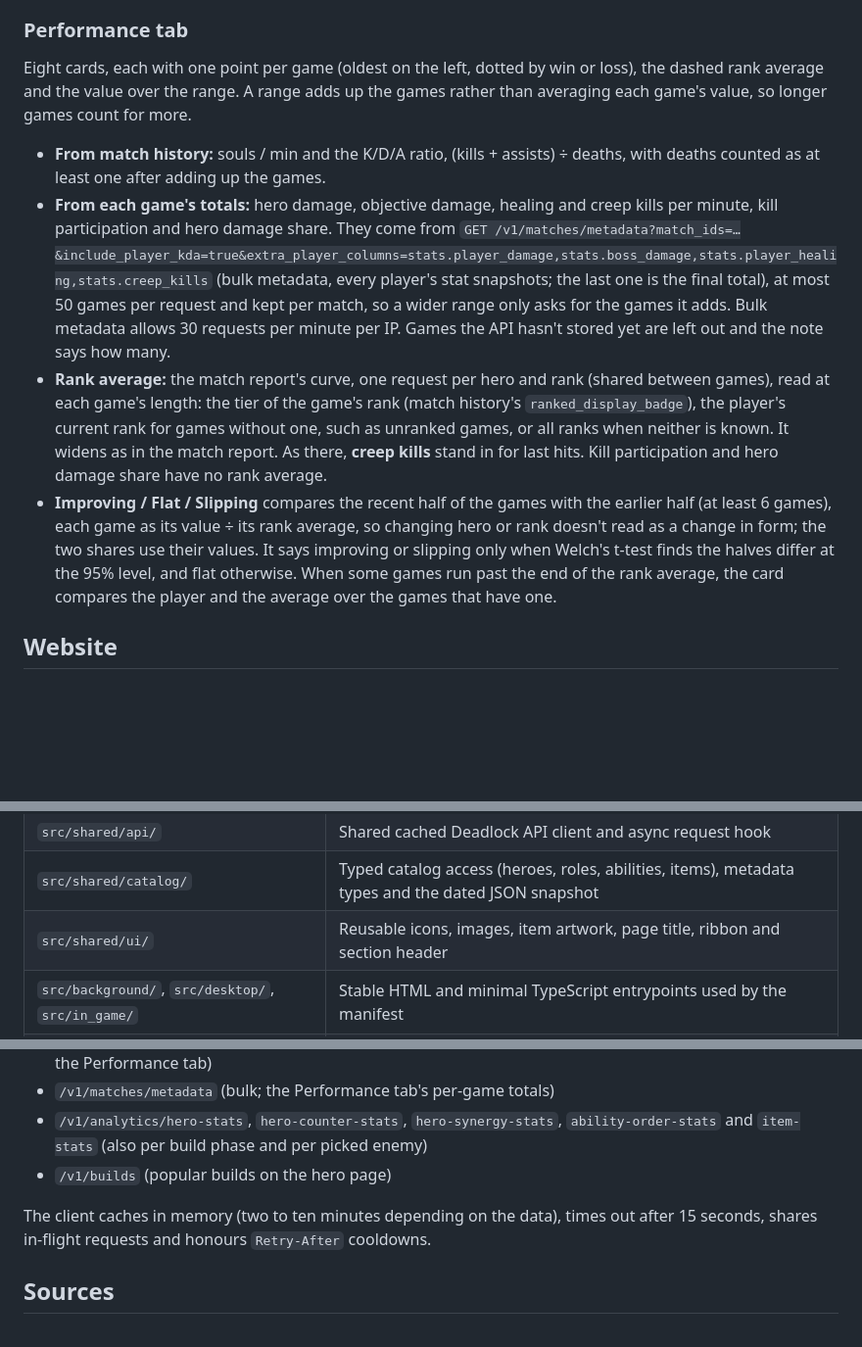
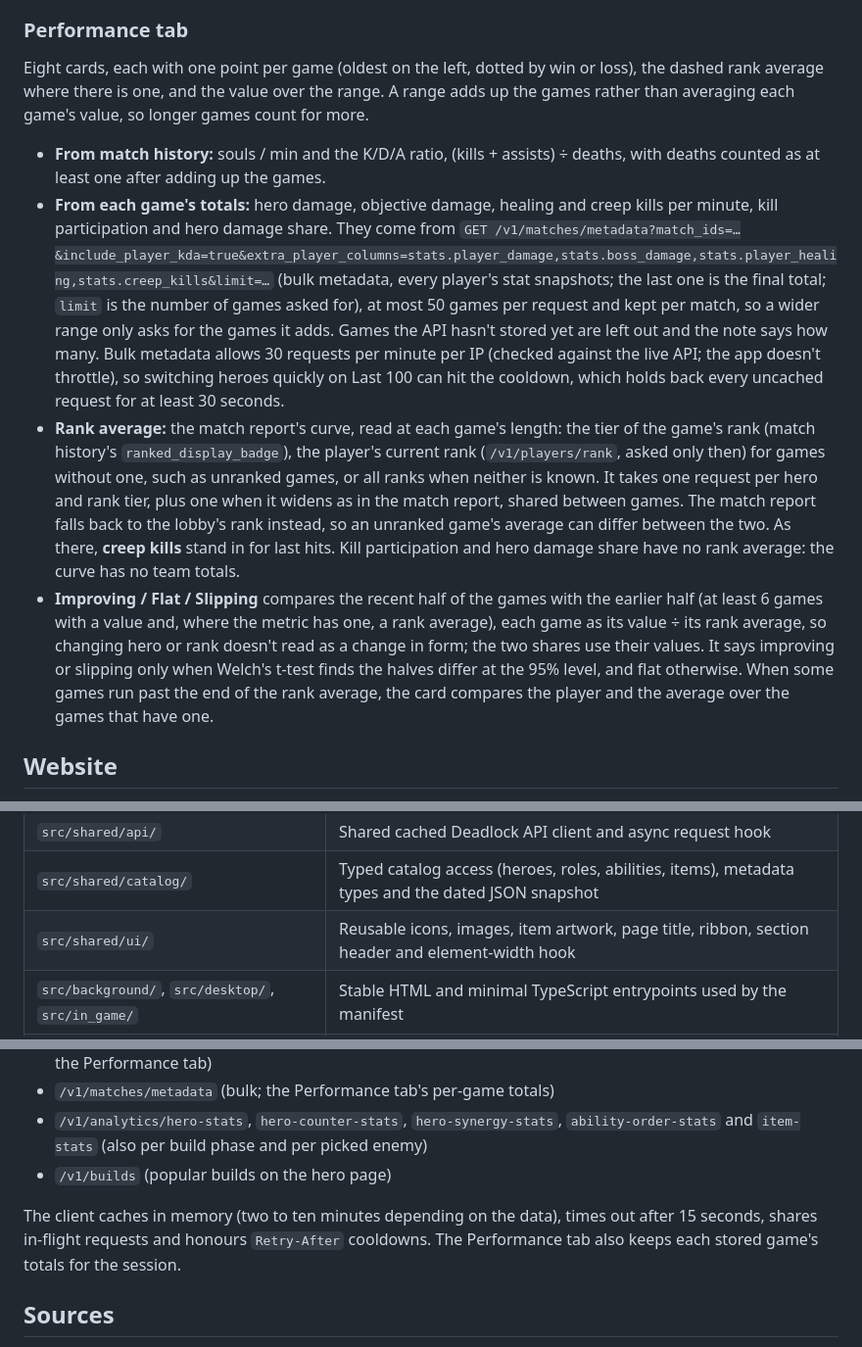
Before and after one commit to rashidmya/counterlock, a Markdown page: README.md, 3 parts joined by grey strips. Shown at 98% size. Drawn GitHub-style; blank space fills up the shorter version.

Commit message:
docs: Performance tab review fixes

```diff
--- a/README.md
+++ b/README.md
@@ -88,12 +88,12 @@ Everything comes from `GET /v1/matches/{id}/metadata`: per-player stat snapshots
 
 ### Performance tab
 
-Eight cards, each with one point per game (oldest on the left, dotted by win or loss), the dashed rank average and the value over the range. A range adds up the games rather than averaging each game's value, so longer games count for more.
+Eight cards, each with one point per game (oldest on the left, dotted by win or loss), the dashed rank average where there is one, and the value over the range. A range adds up the games rather than averaging each game's value, so longer games count for more.
 
 - **From match history:** souls / min and the K/D/A ratio, (kills + assists) ÷ deaths, with deaths counted as at least one after adding up the games.
-- **From each game's totals:** hero damage, objective damage, healing and creep kills per minute, kill participation and hero damage share. They come from `GET /v1/matches/metadata?match_ids=…&include_player_kda=true&extra_player_columns=stats.player_damage,stats.boss_damage,stats.player_healing,stats.creep_kills` (bulk metadata, every player's stat snapshots; the last one is the final total), at most 50 games per request and kept per match, so a wider range only asks for the games it adds. Bulk metadata allows 30 requests per minute per IP. Games the API hasn't stored yet are left out and the note says how many.
-- **Rank average:** the match report's curve, one request per hero and rank (shared between games), read at each game's length: the tier of the game's rank (match history's `ranked_display_badge`), the player's current rank for games without one, such as unranked games, or all ranks when neither is known. It widens as in the match report. As there, **creep kills** stand in for last hits. Kill participation and hero damage share have no rank average.
-- **Improving / Flat / Slipping** compares the recent half of the games with the earlier half (at least 6 games), each game as its value ÷ its rank average, so changing hero or rank doesn't read as a change in form; the two shares use their values. It says improving or slipping only when Welch's t-test finds the halves differ at the 95% level, and flat otherwise. When some games run past the end of the rank average, the card compares the player and the average over the games that have one.
+- **From each game's totals:** hero damage, objective damage, healing and creep kills per minute, kill participation and hero damage share. They come from `GET /v1/matches/metadata?match_ids=…&include_player_kda=true&extra_player_columns=stats.player_damage,stats.boss_damage,stats.player_healing,stats.creep_kills&limit=…` (bulk metadata, every player's stat snapshots; the last one is the final total; `limit` is the number of games asked for), at most 50 games per request and kept per match, so a wider range only asks for the games it adds. Games the API hasn't stored yet are left out and the note says how many. Bulk metadata allows 30 requests per minute per IP (checked against the live API; the app doesn't throttle), so switching heroes quickly on Last 100 can hit the cooldown, which holds back every uncached request for at least 30 seconds.
+- **Rank average:** the match report's curve, read at each game's length: the tier of the game's rank (match history's `ranked_display_badge`), the player's current rank (`/v1/players/rank`, asked only then) for games without one, such as unranked games, or all ranks when neither is known. It takes one request per hero and rank tier, plus one when it widens as in the match report, shared between games. The match report falls back to the lobby's rank instead, so an unranked game's average can differ between the two. As there, **creep kills** stand in for last hits. Kill participation and hero damage share have no rank average: the curve has no team totals.
+- **Improving / Flat / Slipping** compares the recent half of the games with the earlier half (at least 6 games with a value and, where the metric has one, a rank average), each game as its value ÷ its rank average, so changing hero or rank doesn't read as a change in form; the two shares use their values. It says improving or slipping only when Welch's t-test finds the halves differ at the 95% level, and flat otherwise. When some games run past the end of the rank average, the card compares the player and the average over the games that have one.
 
 ## Website
 
@@ -173,7 +173,7 @@ Before a public release, test in Windows with a live match: game startup and shu
 | `src/platform/overwolf/`                          | Background lifecycle, store bridge, game detection, window controls and native window hooks        |
 | `src/shared/api/`                                 | Shared cached Deadlock API client and async request hook                                           |
 | `src/shared/catalog/`                             | Typed catalog access (heroes, roles, abilities, items), metadata types and the dated JSON snapshot |
-| `src/shared/ui/`                                  | Reusable icons, images, item artwork, page title, ribbon and section header                        |
+| `src/shared/ui/`                                  | Reusable icons, images, item artwork, page title, ribbon, section header and element-width hook    |
 | `src/background/`, `src/desktop/`, `src/in_game/` | Stable HTML and minimal TypeScript entrypoints used by the manifest                                |
 | `web/`                                            | Website: React Router app, routes, SEO, phone styles, static-host scripts; reuses `src/` features  |
 | `tests/`                                          | Unit suites grouped by feature, browser integration tests, and demo fixtures                       |
@@ -198,7 +198,7 @@ Live player statistics and the compact overlay's community build use `/v1/player
 - `/v1/analytics/hero-stats`, `hero-counter-stats`, `hero-synergy-stats`, `ability-order-stats` and `item-stats` (also per build phase and per picked enemy)
 - `/v1/builds` (popular builds on the hero page)
 
-The client caches in memory (two to ten minutes depending on the data), times out after 15 seconds, shares in-flight requests and honours `Retry-After` cooldowns.
+The client caches in memory (two to ten minutes depending on the data), times out after 15 seconds, shares in-flight requests and honours `Retry-After` cooldowns. The Performance tab also keeps each stored game's totals for the session.
 
 ## Sources
 
```
Also changed, not shown: 1 other file.
